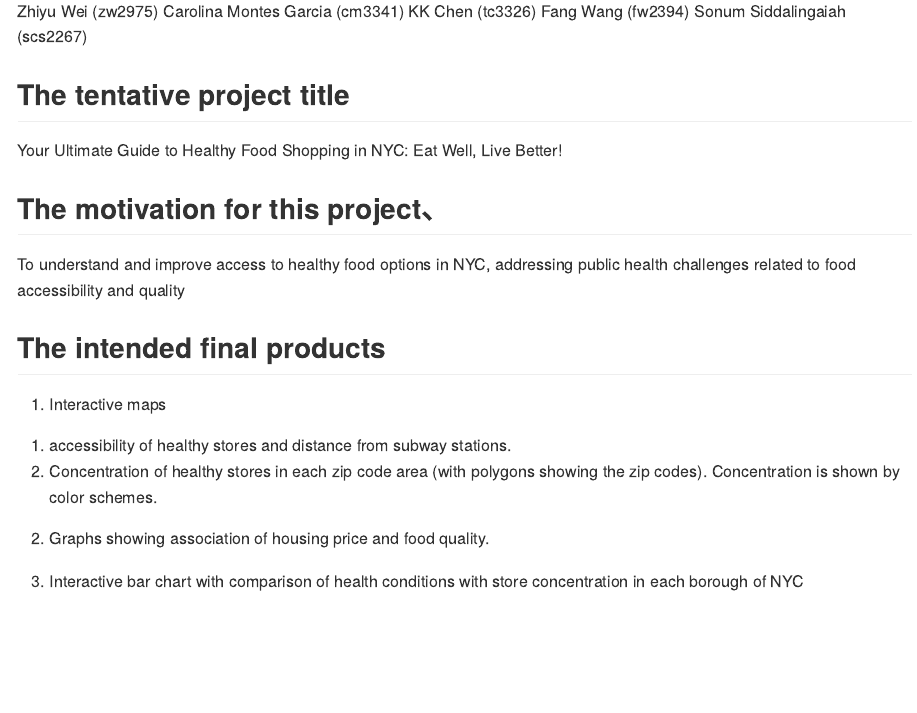
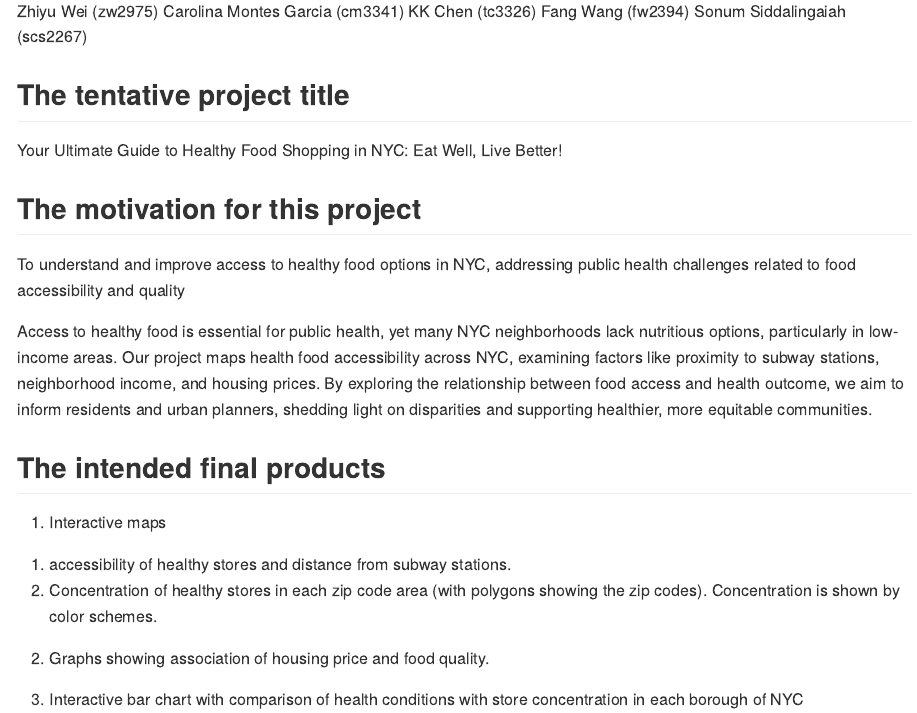
Before and after one commit to AwPods/NYCfoodAccess, an R Markdown document (Project_proposal.Rmd): the page in a window 1100 px wide, from 220 px down. The pictures show the output file Project_proposal.md that the author committed with the source, drawn offline in the style of GitHub.

Commit message:
added more information for motivation

```diff
--- a/Project_proposal.Rmd
+++ b/Project_proposal.Rmd
@@ -15,9 +15,11 @@ Sonum Siddalingaiah (scs2267)
 
 Your Ultimate Guide to Healthy Food Shopping in NYC: Eat Well, Live Better!
 
-## The motivation for this project、
+## The motivation for this project
 
 To understand and improve access to healthy food options in NYC, addressing public health challenges related to food accessibility and quality
+
+Access to healthy food is essential for public health, yet many NYC neighborhoods lack nutritious options, particularly in low-income areas. Our project maps health food accessibility across NYC, examining factors like proximity to subway stations, neighborhood income, and housing prices. By exploring the relationship between food access and health outcome, we aim to inform residents and urban planners, shedding light on disparities and supporting healthier, more equitable communities.
 
 ## The intended final products
 
```
Also changed, not shown: Project_proposal.md.
